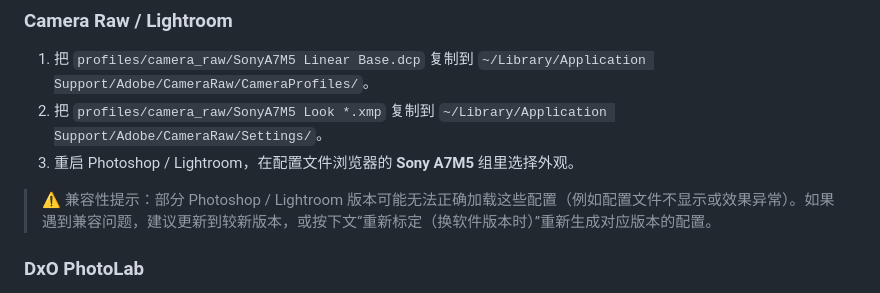
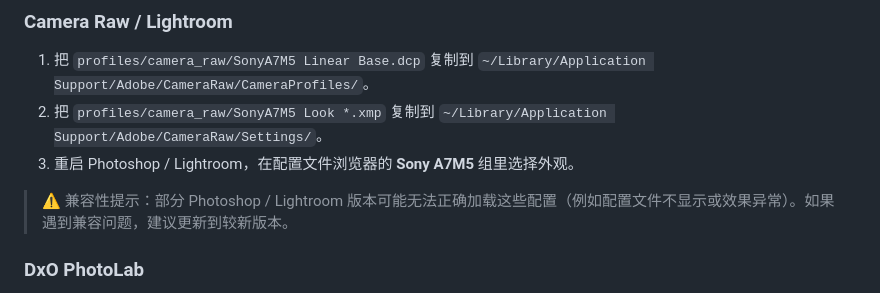
Before and after one commit to 751K/sony-a7m5-looks, a Markdown page: README.zh-CN.md, the part around the change. Drawn GitHub-style.

```diff
--- a/README.zh-CN.md
+++ b/README.zh-CN.md
@@ -44,7 +44,7 @@
 2. 把 `profiles/camera_raw/SonyA7M5 Look *.xmp` 复制到 `~/Library/Application Support/Adobe/CameraRaw/Settings/`。
 3. 重启 Photoshop / Lightroom，在配置文件浏览器的 **Sony A7M5** 组里选择外观。
 
-> ⚠️ 兼容性提示：部分 Photoshop / Lightroom 版本可能无法正确加载这些配置（例如配置文件不显示或效果异常）。如果遇到兼容问题，建议更新到较新版本，或按下文“重新标定（换软件版本时）”重新生成对应版本的配置。
+> ⚠️ 兼容性提示：部分 Photoshop / Lightroom 版本可能无法正确加载这些配置（例如配置文件不显示或效果异常）。如果遇到兼容问题，建议更新到较新版本。
 
 ### DxO PhotoLab
 
```
Also changed, not shown: README.md (+1 -1 lines).
